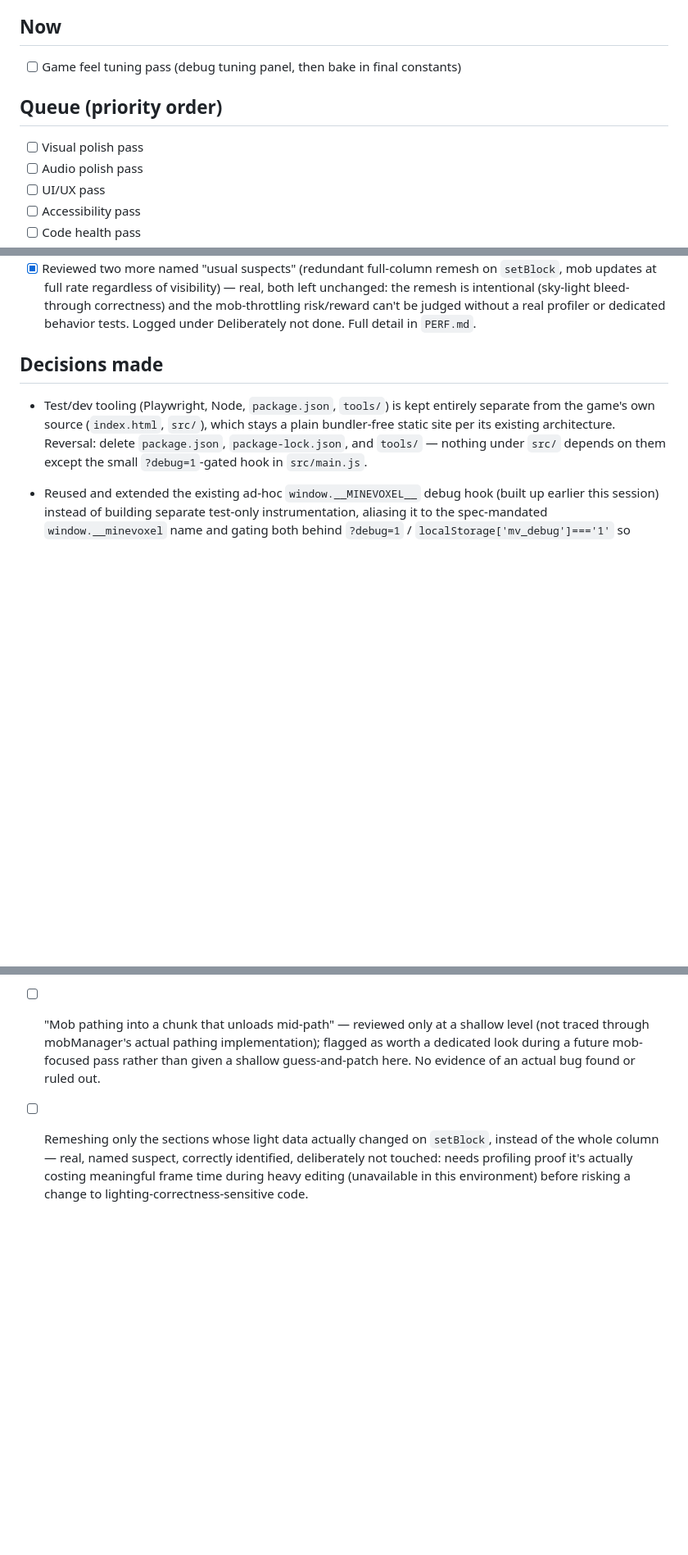
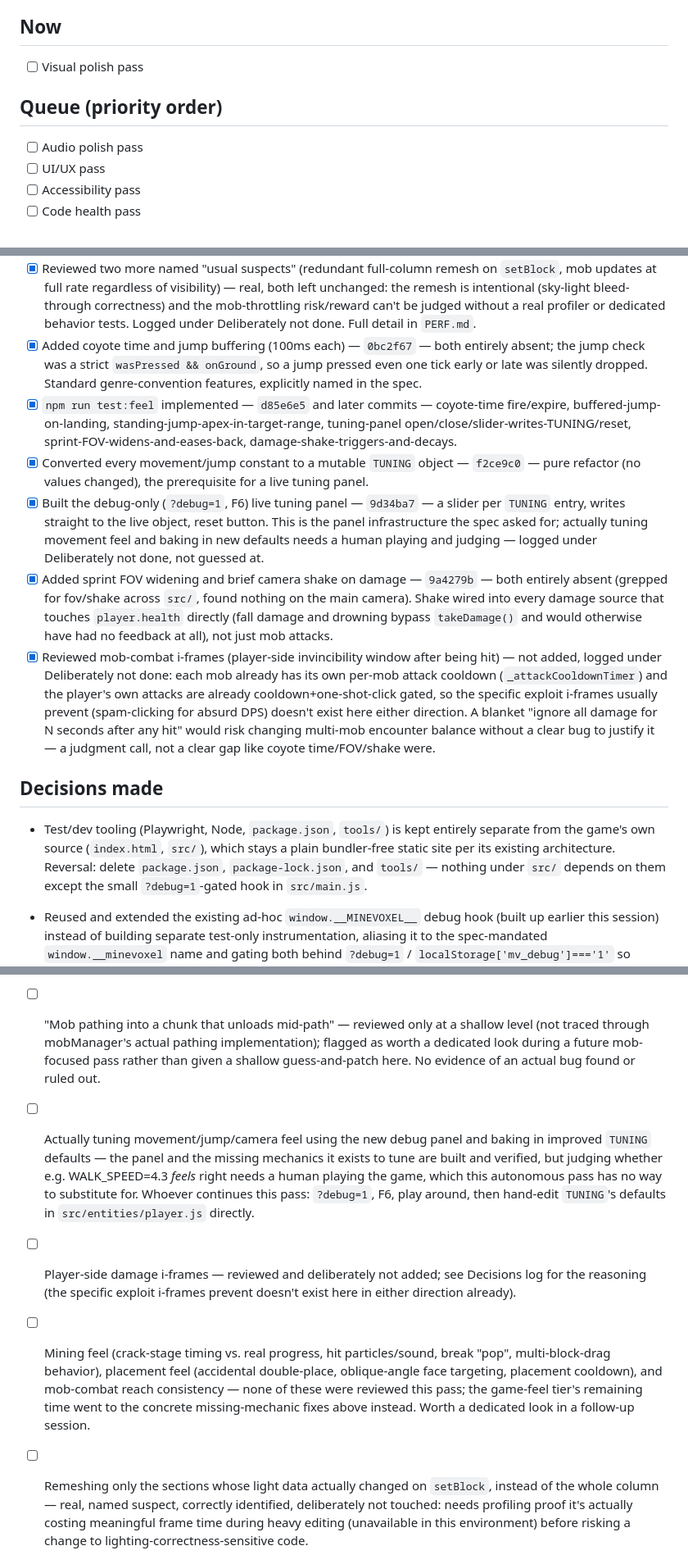
Before and after one commit to MONKEY27-1/MineVoxel, a Markdown page: POLISH.md, 3 parts joined by grey strips. Shown at 82% size. Rendered like a GitHub page; blank space fills up the shorter version.

Commit message:
Update POLISH.md: game-feel tier progress recorded, moving to visual polish
Logs coyote time/jump buffering/tuning panel/sprint FOV/damage shake
as Done, the i-frames judgment call and the "implemented instead of
just flagged" reasoning as Decisions, and the still-open items
(mining/placement feel, mob-combat reach, actual human tuning session)
under Deliberately not done. Moves Now to the tier-6 visual pass.

Co-Authored-By: Claude Sonnet 5 <noreply@anthropic.com>

```diff
--- a/POLISH.md
+++ b/POLISH.md
@@ -5,10 +5,9 @@ Started 2026-09-11. Working the priority ladder top-down: (1) crashes/errors,
 (6) visual, (7) audio, (8) UI/UX, (9) accessibility, (10) code health/docs.
 
 ## Now
-- [ ] Game feel tuning pass (debug tuning panel, then bake in final constants)
+- [ ] Visual polish pass
 
 ## Queue (priority order)
-- [ ] Visual polish pass
 - [ ] Audio polish pass
 - [ ] UI/UX pass
 - [ ] Accessibility pass
@@ -37,6 +36,12 @@ Started 2026-09-11. Working the priority ladder top-down: (1) crashes/errors,
 - [x] Measured this environment's `npm run perf` noise floor (~±8% on every metric across 3 back-to-back runs, zero code changes) so later diffs aren't mistaken for real signal — full table in `PERF.md`.
 - [x] Reduced per-frame allocation in `ChunkManager.updateVisibility()`'s occlusion BFS — `6d763e1` — a fresh Frustum/Matrix4/Box3/Set/Array every rendered frame, now persistent reused instance fields. Zero algorithmic change (verified via the test suite), but its actual perf effect could not be measured in this environment (heap-sampling is too coarse, see `PERF.md`) — kept as a zero-risk hygiene improvement, explicitly *not* claimed as a proven win.
 - [x] Reviewed two more named "usual suspects" (redundant full-column remesh on `setBlock`, mob updates at full rate regardless of visibility) — real, both left unchanged: the remesh is intentional (sky-light bleed-through correctness) and the mob-throttling risk/reward can't be judged without a real profiler or dedicated behavior tests. Logged under Deliberately not done. Full detail in `PERF.md`.
+- [x] Added coyote time and jump buffering (100ms each) — `0bc2f67` — both entirely absent; the jump check was a strict `wasPressed && onGround`, so a jump pressed even one tick early or late was silently dropped. Standard genre-convention features, explicitly named in the spec.
+- [x] `npm run test:feel` implemented — `d85e6e5` and later commits — coyote-time fire/expire, buffered-jump-on-landing, standing-jump-apex-in-target-range, tuning-panel open/close/slider-writes-TUNING/reset, sprint-FOV-widens-and-eases-back, damage-shake-triggers-and-decays.
+- [x] Converted every movement/jump constant to a mutable `TUNING` object — `f2ce9c0` — pure refactor (no values changed), the prerequisite for a live tuning panel.
+- [x] Built the debug-only (`?debug=1`, F6) live tuning panel — `9d34ba7` — a slider per `TUNING` entry, writes straight to the live object, reset button. This is the panel infrastructure the spec asked for; actually tuning movement feel and baking in new defaults needs a human playing and judging — logged under Deliberately not done, not guessed at.
+- [x] Added sprint FOV widening and brief camera shake on damage — `9a4279b` — both entirely absent (grepped for fov/shake across `src/`, found nothing on the main camera). Shake wired into every damage source that touches `player.health` directly (fall damage and drowning bypass `takeDamage()` and would otherwise have had no feedback at all), not just mob attacks.
+- [x] Reviewed mob-combat i-frames (player-side invincibility window after being hit) — not added, logged under Deliberately not done: each mob already has its own per-mob attack cooldown (`_attackCooldownTimer`) and the player's own attacks are already cooldown+one-shot-click gated, so the specific exploit i-frames usually prevent (spam-clicking for absurd DPS) doesn't exist here either direction. A blanket "ignore all damage for N seconds after any hit" would risk changing multi-mob encounter balance without a clear bug to justify it — a judgment call, not a clear gap like coyote time/FOV/shake were.
 
 ## Decisions made
 - Test/dev tooling (Playwright, Node, `package.json`, `tools/`) is kept entirely separate from the game's own source (`index.html`, `src/`), which stays a plain bundler-free static site per its existing architecture. Reversal: delete `package.json`, `package-lock.json`, and `tools/` — nothing under `src/` depends on them except the small `?debug=1`-gated hook in `src/main.js`.
@@ -62,5 +69,8 @@ Started 2026-09-11. Working the priority ladder top-down: (1) crashes/errors,
 - [ ] Writing back a migrated record to storage the first time it's read (currently relies on every reader re-migrating on every read, forever) — works correctly today (verified above) and only matters as a performance/complexity concern if migrations ever get expensive or numerous; not worth the added write-on-read complexity now with a single, currently-no-op schema version.
 - [ ] "Place-in-mob" (blocking placement inside a mob's hitbox, matching the existing `cubeOverlapsPlayer` check for the player) — reviewed; `_updatePlacing` in interaction.js only checks against the player's own AABB, not mob AABBs, so a block can be placed overlapping a mob. Not a crash or data-loss risk (mobs don't have suffocation damage in this codebase), just a minor correctness/genre-convention gap — "mobs in walls" tier-3 territory but lower-value than the crash/data-loss work already done this session. Would need mobManager's AABB list threaded into interaction.js's placement check.
 - [ ] "Mob pathing into a chunk that unloads mid-path" — reviewed only at a shallow level (not traced through mobManager's actual pathing implementation); flagged as worth a dedicated look during a future mob-focused pass rather than given a shallow guess-and-patch here. No evidence of an actual bug found or ruled out.
+- [ ] Actually tuning movement/jump/camera feel using the new debug panel and baking in improved `TUNING` defaults — the panel and the missing mechanics it exists to tune are built and verified, but judging whether e.g. WALK_SPEED=4.3 *feels* right needs a human playing the game, which this autonomous pass has no way to substitute for. Whoever continues this pass: `?debug=1`, F6, play around, then hand-edit `TUNING`'s defaults in `src/entities/player.js` directly.
+- [ ] Player-side damage i-frames — reviewed and deliberately not added; see Decisions log for the reasoning (the specific exploit i-frames prevent doesn't exist here in either direction already).
+- [ ] Mining feel (crack-stage timing vs. real progress, hit particles/sound, break "pop", multi-block-drag behavior), placement feel (accidental double-place, oblique-angle face targeting, placement cooldown), and mob-combat reach consistency — none of these were reviewed this pass; the game-feel tier's remaining time went to the concrete missing-mechanic fixes above instead. Worth a dedicated look in a follow-up session.
 - [ ] Remeshing only the sections whose light data actually changed on `setBlock`, instead of the whole column — real, named suspect, correctly identified, deliberately not touched: needs profiling proof it's actually costing meaningful frame time during heavy editing (unavailable in this environment) before risking a change to lighting-correctness-sensitive code.
 - [ ] Distance/visibility-based throttling of off-screen mob updates — real, named suspect, deliberately not touched: risks subtle behavior bugs (stuttery movement, missed attack timing) that need either real profiling justification or dedicated mob-behavior tests neither available this session.
```
Also changed, not shown: other parts of POLISH.md (+2 -0 lines).
